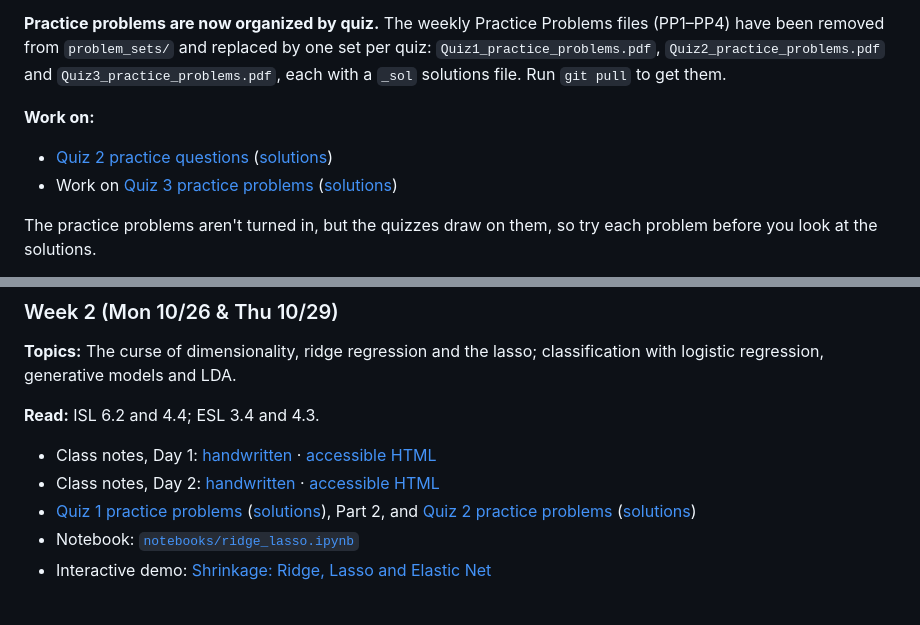
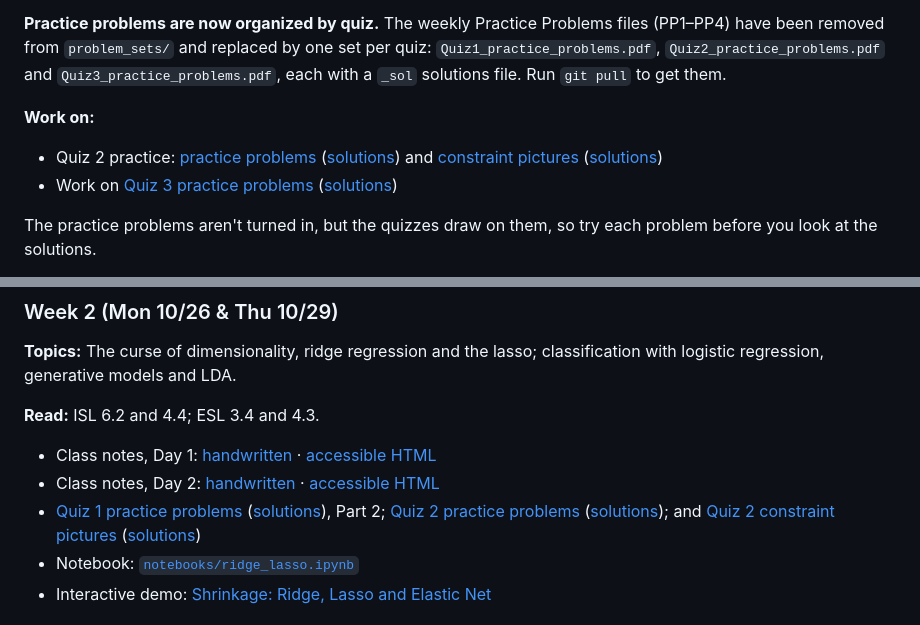
Before and after one commit to r-clements/dsai621-intro-ml-f26, a Markdown page: README.md, 2 parts joined by grey strips. Rendered like a GitHub page; folded sections open.

Commit message:
README: link both Quiz 2 practice PDFs
Co-Authored-By: Claude Opus 5.5 <noreply@anthropic.com>

```diff
--- a/README.md
+++ b/README.md
@@ -11,7 +11,7 @@
 **Practice problems are now organized by quiz.** The weekly Practice Problems files (PP1–PP4) have been removed from `problem_sets/` and replaced by one set per quiz: `Quiz1_practice_problems.pdf`, `Quiz2_practice_problems.pdf` and `Quiz3_practice_problems.pdf`, each with a `_sol` solutions file. Run `git pull` to get them.
 
 **Work on:**
-- [Quiz 2 practice questions](problem_sets/ML-Quiz2-constraint-practice.pdf) ([solutions](problem_sets/ML-Quiz2-constraint-practice_sol.pdf))
+- Quiz 2 practice: [practice problems](problem_sets/Quiz2_practice_problems.pdf) ([solutions](problem_sets/Quiz2_practice_problems_sol.pdf)) and [constraint pictures](problem_sets/ML-Quiz2-constraint-practice.pdf) ([solutions](problem_sets/ML-Quiz2-constraint-practice_sol.pdf))
 - Work on [Quiz 3 practice problems](problem_sets/Quiz3_practice_problems.pdf) ([solutions](problem_sets/Quiz3_practice_problems_sol.pdf))
 
 The practice problems aren't turned in, but the quizzes draw on them, so try each problem before you look at the solutions.
@@ -37,7 +37,7 @@ The practice problems aren't turned in, but the quizzes draw on them, so try eac
 
 - Class notes, Day 1: [handwritten](notes/hand-written/ML_week_2_day_1.pdf) · [accessible HTML](notes/html/ML_week_2_day_1.html)
 - Class notes, Day 2: [handwritten](notes/hand-written/ML_week_2_day_2.pdf) · [accessible HTML](notes/html/ML_week_2_day_2.html)
-- [Quiz 1 practice problems](problem_sets/Quiz1_practice_problems.pdf) ([solutions](problem_sets/Quiz1_practice_problems_sol.pdf)), Part 2, and [Quiz 2 practice problems](problem_sets/Quiz2_practice_problems.pdf) ([solutions](problem_sets/Quiz2_practice_problems_sol.pdf))
+- [Quiz 1 practice problems](problem_sets/Quiz1_practice_problems.pdf) ([solutions](problem_sets/Quiz1_practice_problems_sol.pdf)), Part 2; [Quiz 2 practice problems](problem_sets/Quiz2_practice_problems.pdf) ([solutions](problem_sets/Quiz2_practice_problems_sol.pdf)); and [Quiz 2 constraint pictures](problem_sets/ML-Quiz2-constraint-practice.pdf) ([solutions](problem_sets/ML-Quiz2-constraint-practice_sol.pdf))
 - Notebook: [`notebooks/ridge_lasso.ipynb`](notebooks/ridge_lasso.ipynb)
 - Interactive demo: [Shrinkage: Ridge, Lasso and Elastic Net](https://robertclements.org/dsai621-intro-ml-f26/topics/shrinkage-paths/)
 
```
